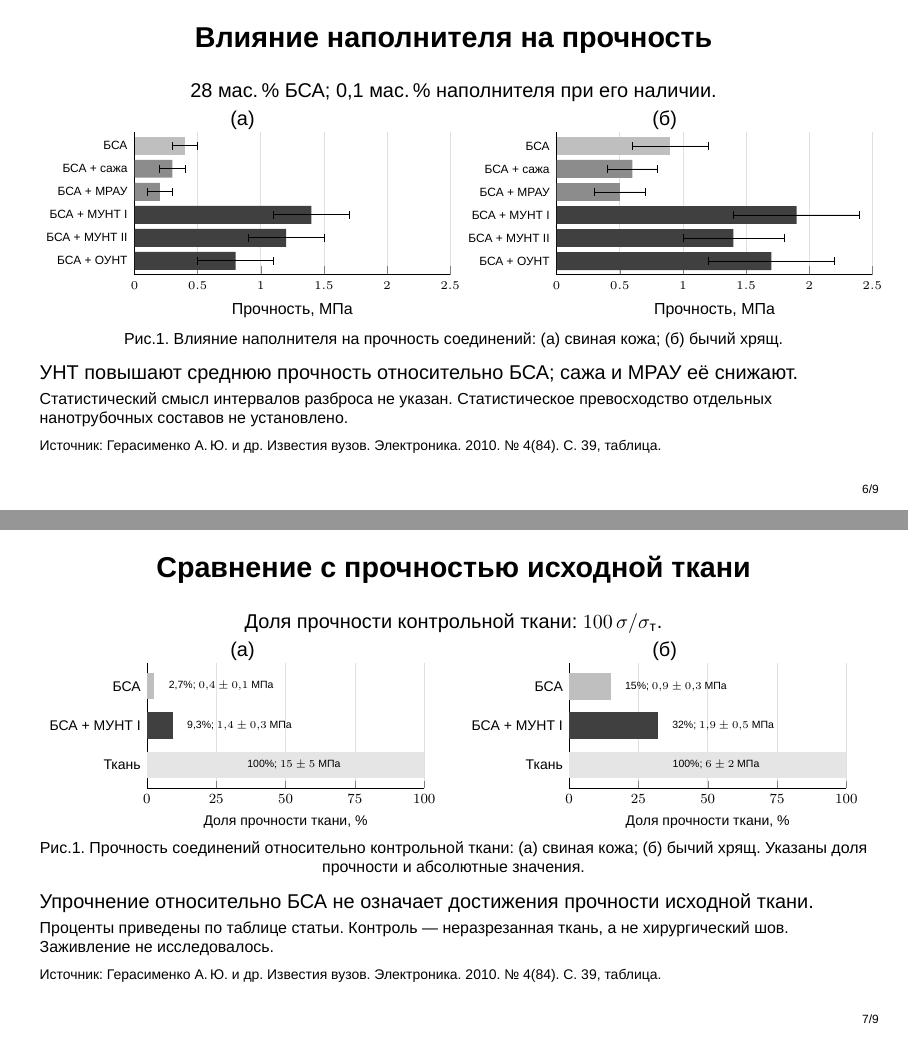
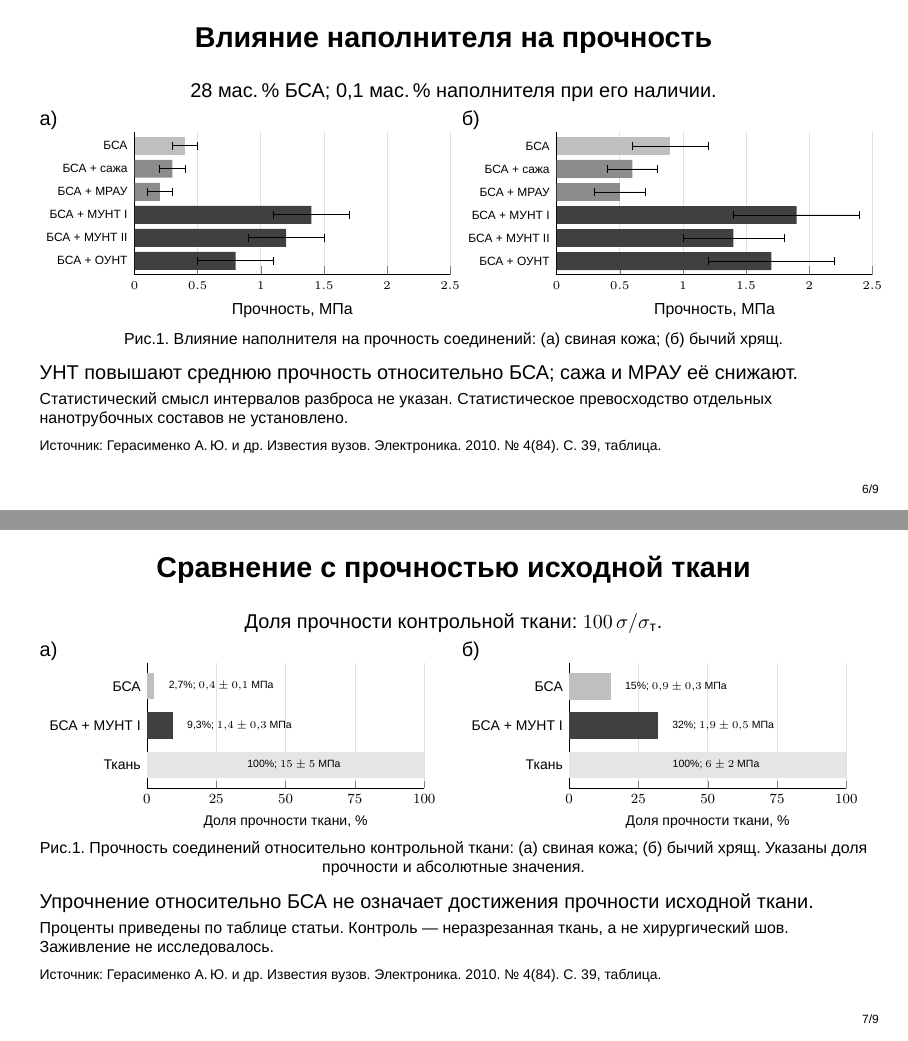
Before and after one commit to egorguslyan/laser-welding-biotissues, LaTeX slides (presentation.tex): pages 6 and 7 of 9, joined at a grey line. Compiled offline with LuaLaTeX.

Commit message:
Align panel labels on slides 6 and 7 with reference

```diff
--- a/presentation.tex
+++ b/presentation.tex
@@ -216,7 +216,8 @@ $S$ — площадь сечения разреза.
 \centering\small 28 мас.\,\% БСА; 0,1 мас.\,\% наполнителя при его наличии.
 \begin{columns}[T,onlytextwidth]
 \begin{column}{0.49\linewidth}
-\centering (а)
+{\raggedright а)\par}
+\centering
 \begin{tikzpicture}
 \begin{axis}[width=7.15cm,height=4.1cm,xmin=0,xmax=2.5,ymin=-0.6,ymax=5.6,y dir=reverse,
 ytick={0,1,2,3,4,5},yticklabels={БСА,БСА + сажа,БСА + МРАУ,БСА + МУНТ I,БСА + МУНТ II,БСА + ОУНТ},
@@ -249,7 +251,8 @@ error bars/x dir=both,error bars/x explicit]
 \centering\small Доля прочности контрольной ткани: $100\,\sigma/\sigma_{\text{т}}$.
 \begin{columns}[T,onlytextwidth]
 \begin{column}{0.49\linewidth}
-\centering (а)
+{\raggedright а)\par}
+\centering
 \resizebox{0.98\linewidth}{!}{%
 \begin{tikzpicture}
 \begin{axis}[width=7.15cm,height=4.1cm,xmin=0,xmax=100,ymin=-0.6,ymax=2.6,y dir=reverse,
```
Also changed, not shown: presentation.tex (6 more changed lines).
